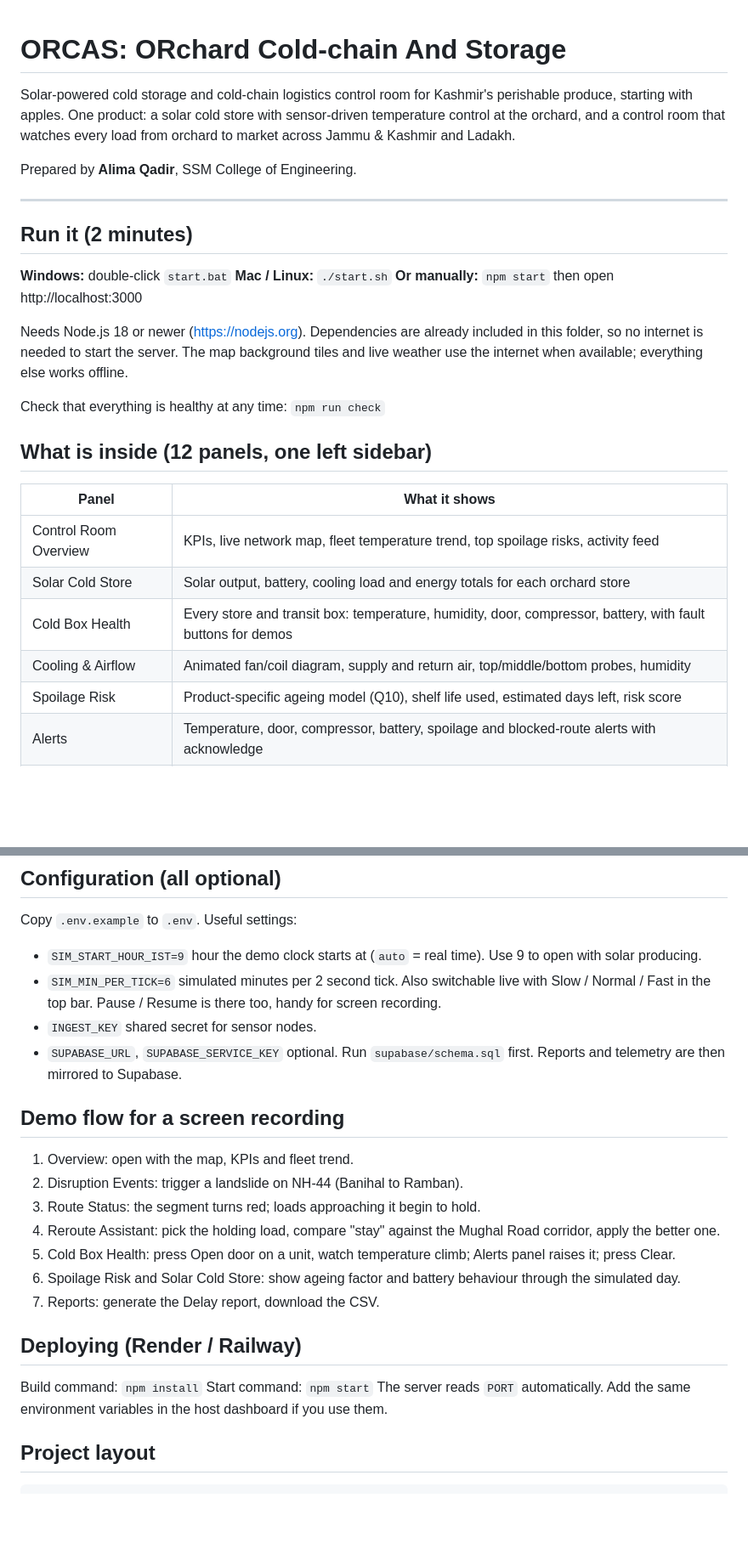
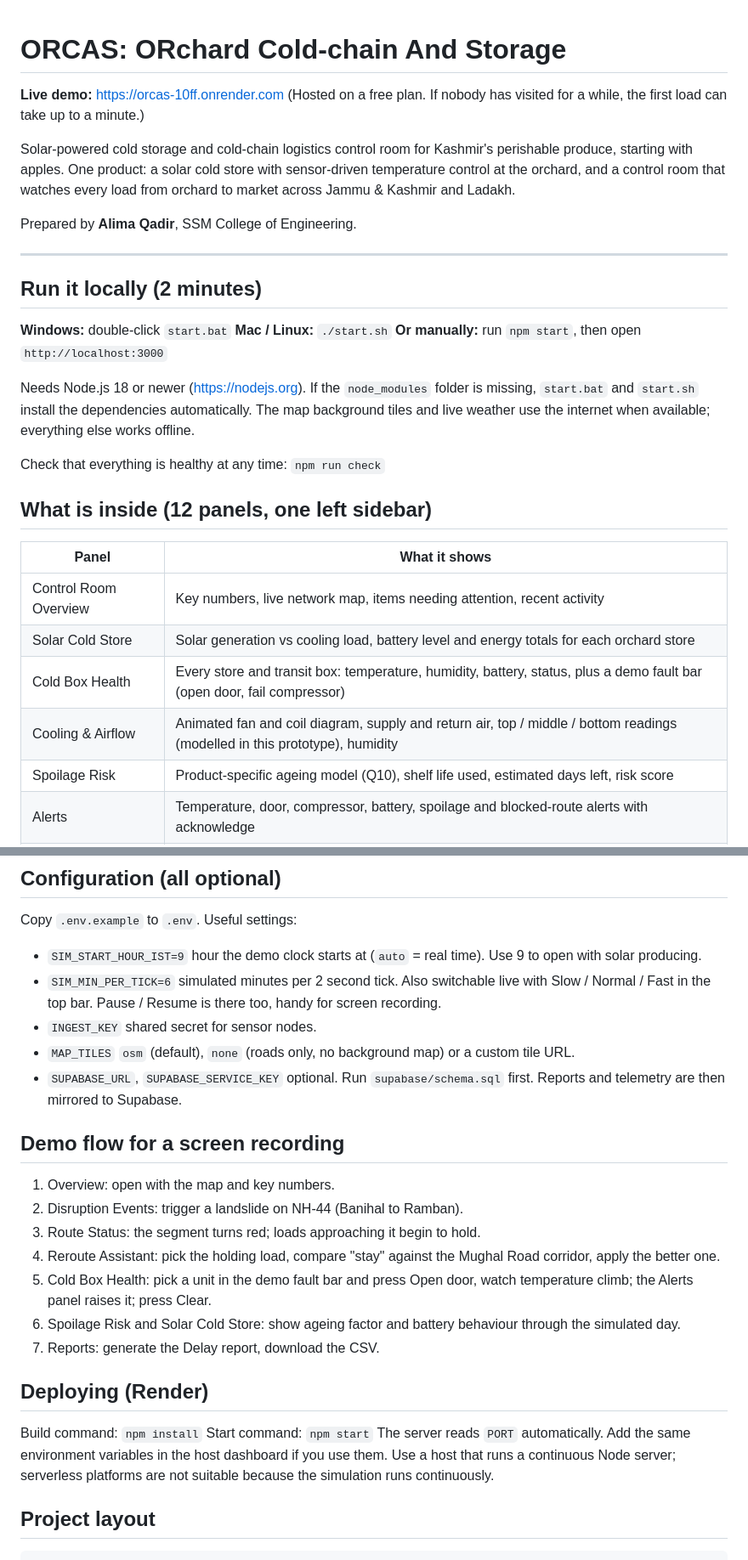
Before and after one commit to alimaqadir128-debug/ORCAS, a Markdown page: README.md, 2 parts joined by grey strips. Shown at 85% size. GitHub-like rendering; blank space fills up the shorter version.

Commit message:
Fix README and add live demo link

```diff
--- a/README.md
+++ b/README.md
@@ -1,4 +1,7 @@
 # ORCAS: ORchard Cold-chain And Storage
+
+**Live demo:** https://orcas-10ff.onrender.com
+(Hosted on a free plan. If nobody has visited for a while, the first load can take up to a minute.)
 
 Solar-powered cold storage and cold-chain logistics control room for Kashmir's perishable produce, starting with apples.
 One product: a solar cold store with sensor-driven temperature control at the orchard, and a control room that watches every load from orchard to market across Jammu & Kashmir and Ladakh.
@@ -7,13 +10,13 @@ Prepared by **Alima Qadir**, SSM College of Engineering.
 
 ---
 
-## Run it (2 minutes)
+## Run it locally (2 minutes)
 
 **Windows:** double-click `start.bat`
 **Mac / Linux:** `./start.sh`
-**Or manually:** `npm start` then open http://localhost:3000
+**Or manually:** run `npm start`, then open `http://localhost:3000`
 
-Needs Node.js 18 or newer (https://nodejs.org). Dependencies are already included in this folder, so no internet is needed to start the server. The map background tiles and live weather use the internet when available; everything else works offline.
+Needs Node.js 18 or newer (https://nodejs.org). If the `node_modules` folder is missing, `start.bat` and `start.sh` install the dependencies automatically. The map background tiles and live weather use the internet when available; everything else works offline.
 
 Check that everything is healthy at any time: `npm run check`
 
@@ -21,10 +24,10 @@ Check that everything is healthy at any time: `npm run check`
 
 | Panel | What it shows |
 |---|---|
-| Control Room Overview | KPIs, live network map, fleet temperature trend, top spoilage risks, activity feed |
-| Solar Cold Store | Solar output, battery, cooling load and energy totals for each orchard store |
-| Cold Box Health | Every store and transit box: temperature, humidity, door, compressor, battery, with fault buttons for demos |
-| Cooling & Airflow | Animated fan/coil diagram, supply and return air, top/middle/bottom probes, humidity |
+| Control Room Overview | Key numbers, live network map, items needing attention, recent activity |
+| Solar Cold Store | Solar generation vs cooling load, battery level and energy totals for each orchard store |
+| Cold Box Health | Every store and transit box: temperature, humidity, battery, status, plus a demo fault bar (open door, fail compressor) |
+| Cooling & Airflow | Animated fan and coil diagram, supply and return air, top / middle / bottom readings (modelled in this prototype), humidity |
 | Spoilage Risk | Product-specific ageing model (Q10), shelf life used, estimated days left, risk score |
 | Alerts | Temperature, door, compressor, battery, spoilage and blocked-route alerts with acknowledge |
 | Route Status | J&K + Ladakh road map with open / slowed / closed status for every segment |
@@ -57,21 +62,22 @@ Copy `.env.example` to `.env`. Useful settings:
 - `SIM_START_HOUR_IST=9`  hour the demo clock starts at (`auto` = real time). Use 9 to open with solar producing.
 - `SIM_MIN_PER_TICK=6`  simulated minutes per 2 second tick. Also switchable live with Slow / Normal / Fast in the top bar. Pause / Resume is there too, handy for screen recording.
 - `INGEST_KEY`  shared secret for sensor nodes.
+- `MAP_TILES`  `osm` (default), `none` (roads only, no background map) or a custom tile URL.
 - `SUPABASE_URL`, `SUPABASE_SERVICE_KEY`  optional. Run `supabase/schema.sql` first. Reports and telemetry are then mirrored to Supabase.
 
 ## Demo flow for a screen recording
 
-1. Overview: open with the map, KPIs and fleet trend.
+1. Overview: open with the map and key numbers.
 2. Disruption Events: trigger a landslide on NH-44 (Banihal to Ramban).
 3. Route Status: the segment turns red; loads approaching it begin to hold.
 4. Reroute Assistant: pick the holding load, compare "stay" against the Mughal Road corridor, apply the better one.
-5. Cold Box Health: press Open door on a unit, watch temperature climb; Alerts panel raises it; press Clear.
+5. Cold Box Health: pick a unit in the demo fault bar and press Open door, watch temperature climb; the Alerts panel raises it; press Clear.
 6. Spoilage Risk and Solar Cold Store: show ageing factor and battery behaviour through the simulated day.
 7. Reports: generate the Delay report, download the CSV.
 
-## Deploying (Render / Railway)
+## Deploying (Render)
 
-Build command: `npm install`  Start command: `npm start`  The server reads `PORT` automatically. Add the same environment variables in the host dashboard if you use them.
+Build command: `npm install`  Start command: `npm start`  The server reads `PORT` automatically. Add the same environment variables in the host dashboard if you use them. Use a host that runs a continuous Node server; serverless platforms are not suitable because the simulation runs continuously.
 
 ## Project layout
 
```
Also changed, not shown: other parts of README.md (+3 -1 lines).
